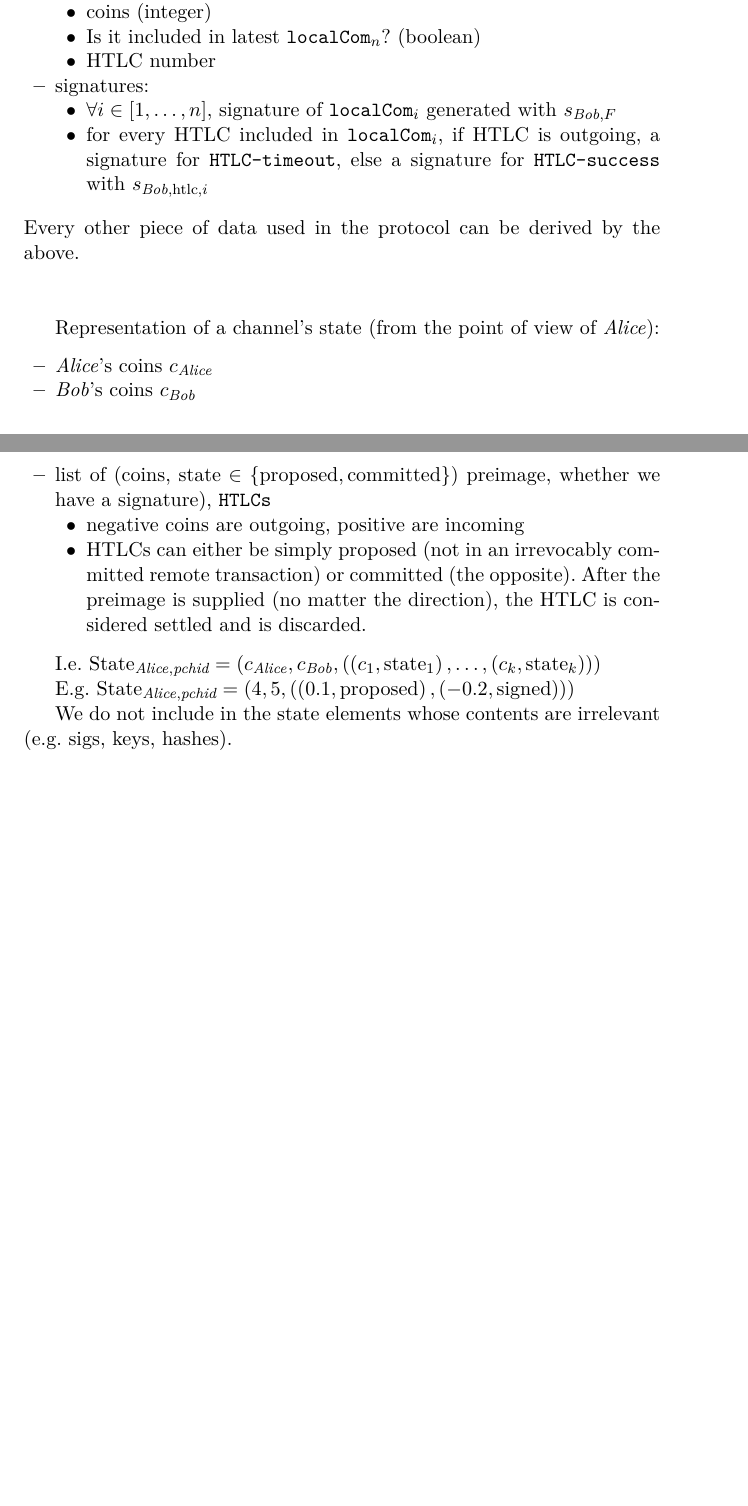
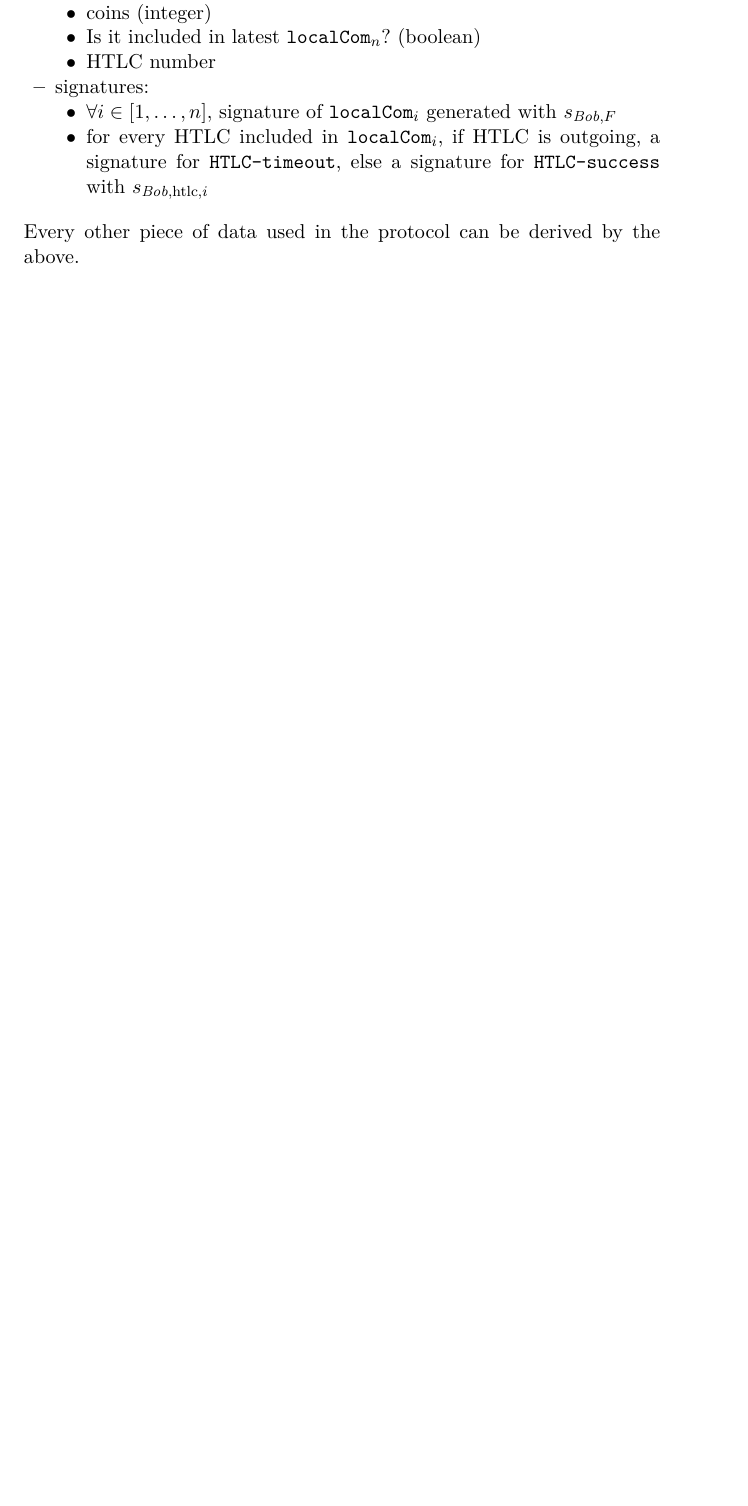
Before and after one commit to OrfeasLitos/PaymentChannels, a LaTeX paper (src/statepdf.tex, which reads src/state.tex): two parts of pages 1 and 2 of 2 before the commit and part of the page after it, the two joined at a grey line, cut so that both start at the same text, the shorter picture padded with empty space. Compiled offline with pdfLaTeX.

Commit message:
Remove "channel representation"

```diff
--- a/src/state.tex
+++ b/src/state.tex
@@ -43,31 +43,3 @@
     \end{itemize}
   \end{itemize}
   Every other piece of data used in the protocol can be derived by the above.
-
-  \ \\
-
-  Representation of a channel's state (from the point of view of \alice):
-  \begin{itemize}
-    \item \alice's coins $c_{\alice}$
-    \item \bob's coins $c_{\bob}$
-    \item list of (coins, $\mathrm{state} \in \{\mathrm{proposed},
-    \mathrm{committed}\}$) preimage, whether we have a signature),
-    \texttt{HTLCs}
-    \begin{itemize}
-      \item negative coins are outgoing, positive are incoming
-      \item HTLCs can either be simply proposed (not in an irrevocably committed
-      remote transaction) or committed (the opposite). After the preimage is
-      supplied (no matter the direction), the HTLC is considered settled and is
-      discarded.
-    \end{itemize}
-  \end{itemize}
-
-  I.e. $\mathrm{State}_{\alice, \textit{pchid}} = \left(c_{\alice}, c_{\bob},
-  \left(\left(c_1, \mathrm{state}_1\right), \dots, \left(c_k,
-  \mathrm{state}_k\right)\right)\right)$
-
-  E.g. $\mathrm{State}_{\alice, \textit{pchid}} = \left(4, 5, \left(\left(0.1,
-  \mathrm{proposed}\right), \left(-0.2, \mathrm{signed}\right)\right)\right)$
-
-  We do not include in the state elements whose contents are irrelevant (e.g.
-  sigs, keys, hashes).
```
